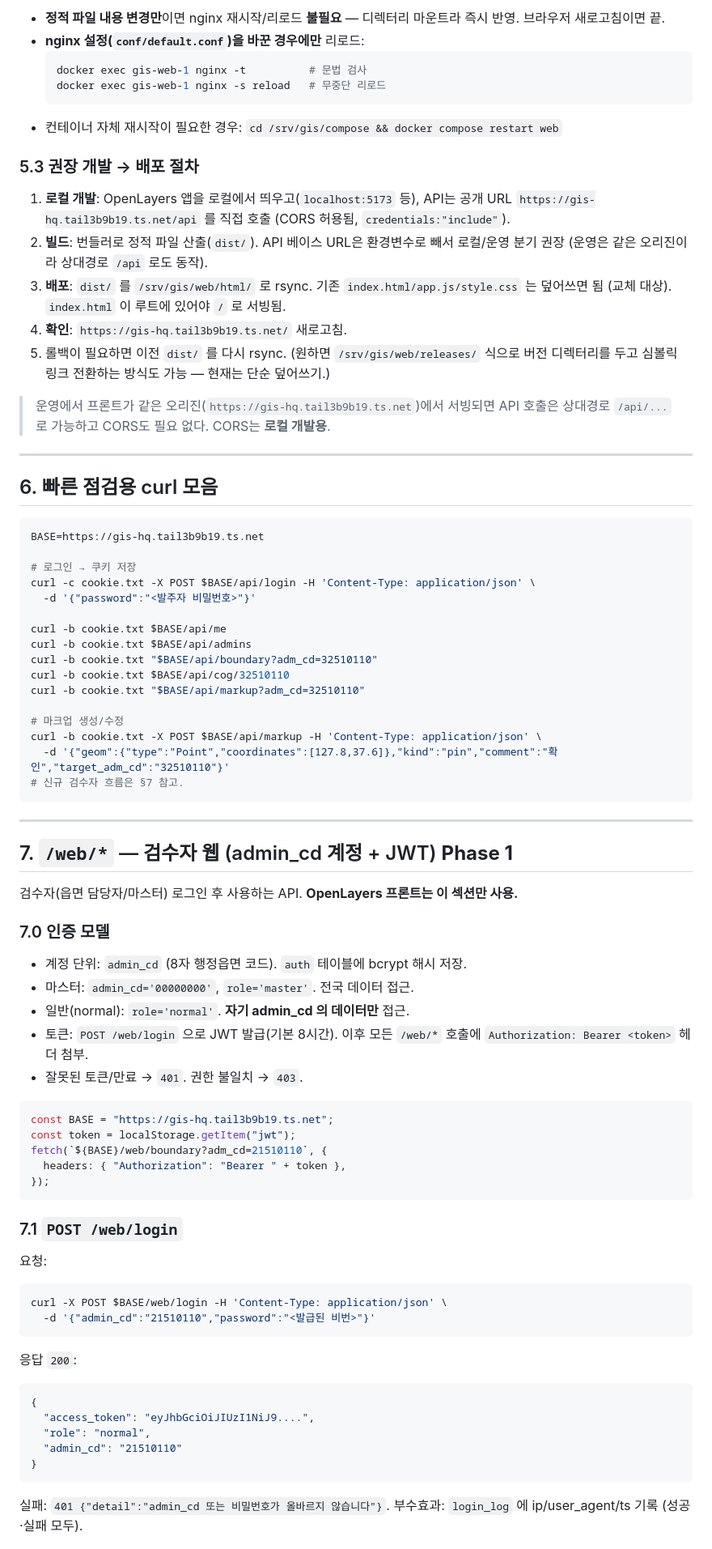
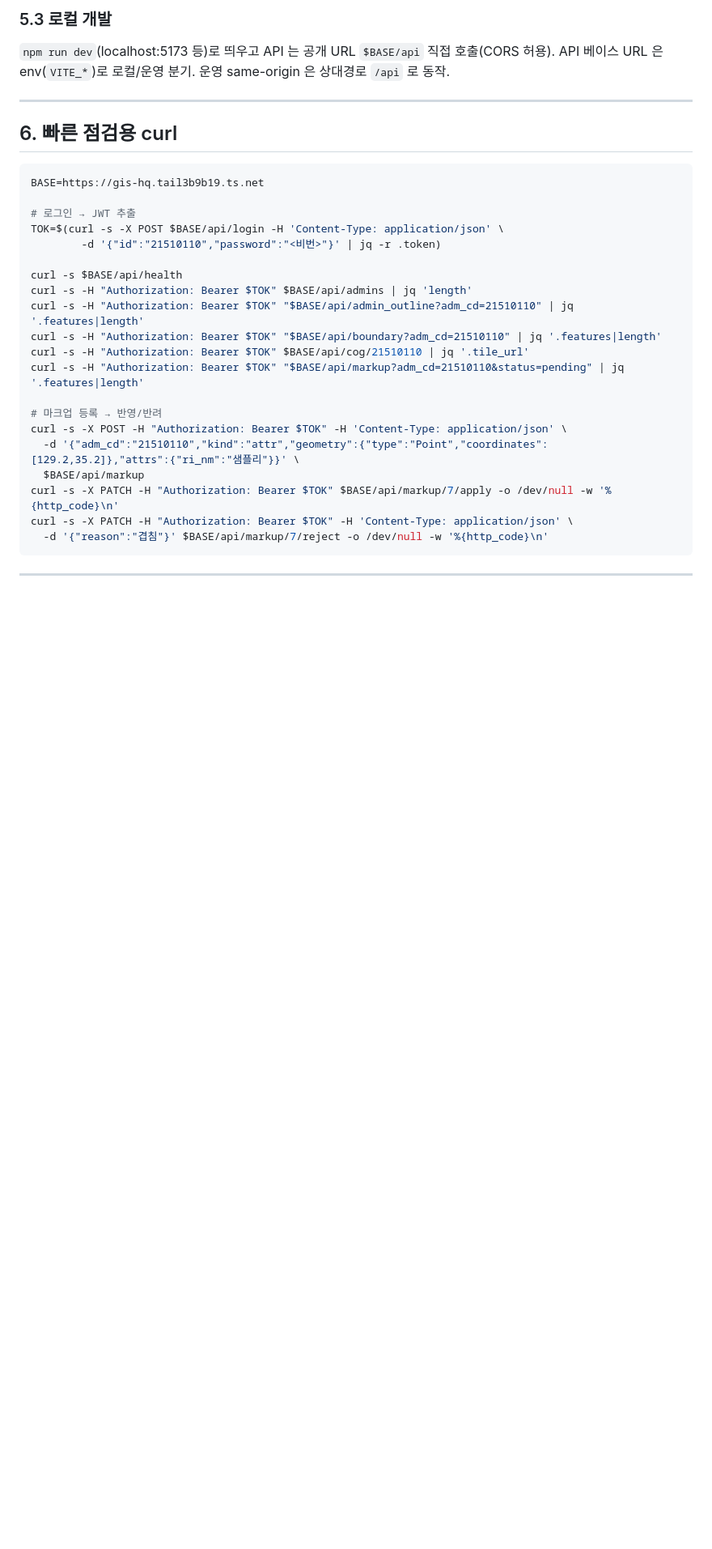
Before and after one commit to kimpgithub/QGIS_Plugin, a Markdown page: server/API_REFERENCE.md, the part around one of its changes. Shown at 81% size. Rendered like a GitHub page; blank space fills up the shorter version.

````diff
--- a/server/API_REFERENCE.md
+++ b/server/API_REFERENCE.md
@@ -360,89 +324,35 @@ rsync -av --delete ./dist/  root@100.106.19.100:/srv/gis/web/html/
 
-- **정적 파일 내용 변경만**이면 nginx 재시작/리로드 **불필요** — 디렉터리 마운트라 즉시 반영.
-  브라우저 새로고침이면 끝.
-- **nginx 설정(`conf/default.conf`)을 바꾼 경우에만** 리로드:
-  ```bash
-  docker exec gis-web-1 nginx -t          # 문법 검사
-  docker exec gis-web-1 nginx -s reload   # 무중단 리로드
-  ```
-- 컨테이너 자체 재시작이 필요한 경우: `cd /srv/gis/compose && docker compose restart web`
+### 5.3 로컬 개발
 
-### 5.3 권장 개발 → 배포 절차
-
-1. **로컬 개발**: OpenLayers 앱을 로컬에서 띄우고(`localhost:5173` 등), API는 공개 URL
-   `https://gis-hq.tail3b9b19.ts.net/api` 를 직접 호출 (CORS 허용됨, `credentials:"include"`).
-2. **빌드**: 번들러로 정적 파일 산출(`dist/`). API 베이스 URL은 환경변수로 빼서
-   로컬/운영 분기 권장 (운영은 같은 오리진이라 상대경로 `/api` 로도 동작).
-3. **배포**: `dist/` 를 `/srv/gis/web/html/` 로 rsync. 기존 `index.html/app.js/style.css` 는
-   덮어쓰면 됨 (교체 대상). `index.html` 이 루트에 있어야 `/` 로 서빙됨.
-4. **확인**: `https://gis-hq.tail3b9b19.ts.net/` 새로고침.
-5. 롤백이 필요하면 이전 `dist/` 를 다시 rsync. (원하면 `/srv/gis/web/releases/` 식으로
-   버전 디렉터리를 두고 심볼릭 링크 전환하는 방식도 가능 — 현재는 단순 덮어쓰기.)
-
-> 운영에서 프론트가 같은 오리진(`https://gis-hq.tail3b9b19.ts.net`)에서 서빙되면
-> API 호출은 상대경로 `/api/...` 로 가능하고 CORS도 필요 없다. CORS는 **로컬 개발용**.
+`npm run dev`(localhost:5173 등)로 띄우고 API 는 공개 URL `$BASE/api` 직접 호출(CORS 허용).
+API 베이스 URL 은 env(`VITE_*`)로 로컬/운영 분기. 운영 same-origin 은 상대경로 `/api` 로 동작.
 
 ---
 
-## 6. 빠른 점검용 curl 모음
+## 6. 빠른 점검용 curl
 
 ```bash
 BASE=https://gis-hq.tail3b9b19.ts.net
 
-# 로그인 → 쿠키 저장
-curl -c cookie.txt -X POST $BASE/api/login -H 'Content-Type: application/json' \
-  -d '{"password":"<발주자 비밀번호>"}'
+# 로그인 → JWT 추출
+TOK=$(curl -s -X POST $BASE/api/login -H 'Content-Type: application/json' \
+        -d '{"id":"21510110","password":"<비번>"}' | jq -r .token)
 
-curl -b cookie.txt $BASE/api/me
-curl -b cookie.txt $BASE/api/admins
-curl -b cookie.txt "$BASE/api/boundary?adm_cd=32510110"
-curl -b cookie.txt $BASE/api/cog/32510110
-curl -b cookie.txt "$BASE/api/markup?adm_cd=32510110"
+curl -s $BASE/api/health
+curl -s -H "Authorization: Bearer $TOK" $BASE/api/admins | jq 'length'
+curl -s -H "Authorization: Bearer $TOK" "$BASE/api/admin_outline?adm_cd=21510110" | jq '.features|length'
+curl -s -H "Authorization: Bearer $TOK" "$BASE/api/boundary?adm_cd=21510110" | jq '.features|length'
+curl -s -H "Authorization: Bearer $TOK" $BASE/api/cog/21510110 | jq '.tile_url'
+curl -s -H "Authorization: Bearer $TOK" "$BASE/api/markup?adm_cd=21510110&status=pending" | jq '.features|length'
 
-# 마크업 생성/수정
-curl -b cookie.txt -X POST $BASE/api/markup -H 'Content-Type: application/json' \
-  -d '{"geom":{"type":"Point","coordinates":[127.8,37.6]},"kind":"pin","comment":"확인","target_adm_cd":"32510110"}'
-# 신규 검수자 흐름은 §7 참고.
+# 마크업 등록 → 반영/반려
+curl -s -X POST -H "Authorization: Bearer $TOK" -H 'Content-Type: application/json' \
+  -d '{"adm_cd":"21510110","kind":"attr","geometry":{"type":"Point","coordinates":[129.2,35.2]},"attrs":{"ri_nm":"샘플리"}}' \
+  $BASE/api/markup
+curl -s -X PATCH -H "Authorization: Bearer $TOK" $BASE/api/markup/7/apply -o /dev/null -w '%{http_code}\n'
+curl -s -X PATCH -H "Authorization: Bearer $TOK" -H 'Content-Type: application/json' \
+  -d '{"reason":"겹침"}' $BASE/api/markup/7/reject -o /dev/null -w '%{http_code}\n'
 ```
 
 ---
 
-## 7. `/web/*` — 검수자 웹 (admin_cd 계정 + JWT)  **Phase 1**
-
-검수자(읍면 담당자/마스터) 로그인 후 사용하는 API. **OpenLayers 프론트는 이 섹션만 사용.**
-
-### 7.0 인증 모델
-
-- 계정 단위: `admin_cd` (8자 행정읍면 코드). `auth` 테이블에 bcrypt 해시 저장.
-- 마스터: `admin_cd='00000000'`, `role='master'`. 전국 데이터 접근.
-- 일반(normal): `role='normal'`. **자기 admin_cd 의 데이터만** 접근.
-- 토큰: `POST /web/login` 으로 JWT 발급(기본 8시간). 이후 모든 `/web/*` 호출에
-  `Authorization: Bearer <token>` 헤더 첨부.
-- 잘못된 토큰/만료 → `401`. 권한 불일치 → `403`.
-
-```js
-const BASE = "https://gis-hq.tail3b9b19.ts.net";
-const token = localStorage.getItem("jwt");
-fetch(`${BASE}/web/boundary?adm_cd=21510110`, {
-  headers: { "Authorization": "Bearer " + token },
-});
-```
-
-### 7.1 `POST /web/login`
-
-요청:
-```bash
-curl -X POST $BASE/web/login -H 'Content-Type: application/json' \
-  -d '{"admin_cd":"21510110","password":"<발급된 비번>"}'
-```
-응답 `200`:
-```json
-{
-  "access_token": "eyJhbGciOiJIUzI1NiJ9....",
-  "role": "normal",
-  "admin_cd": "21510110"
-}
-```
-실패: `401 {"detail":"admin_cd 또는 비밀번호가 올바르지 않습니다"}`.
-부수효과: `login_log` 에 ip/user_agent/ts 기록 (성공·실패 모두).
-
````
Also changed, not shown: other parts of server/API_REFERENCE.md (+209 -350 lines), CHANGELOG.md (+13 -0 lines).
